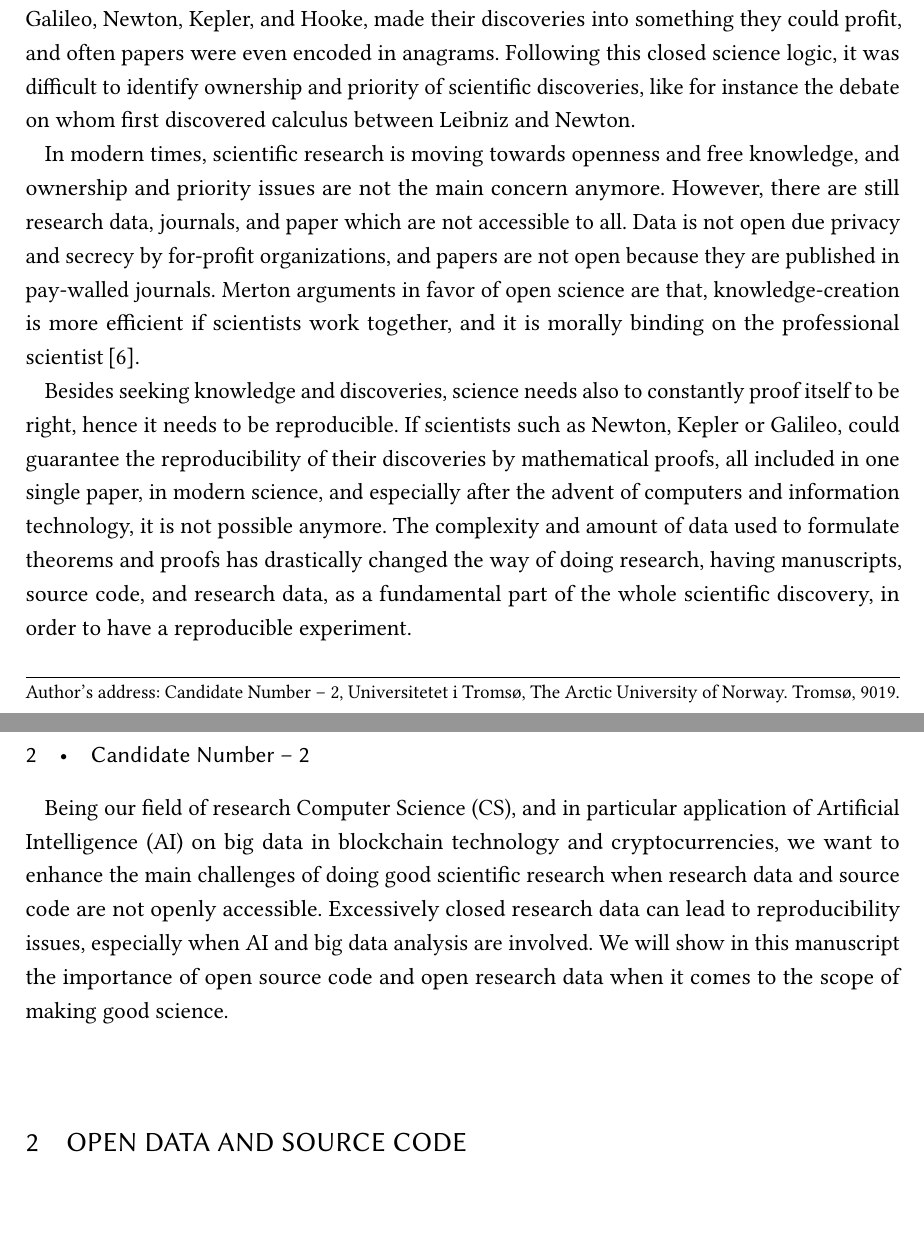
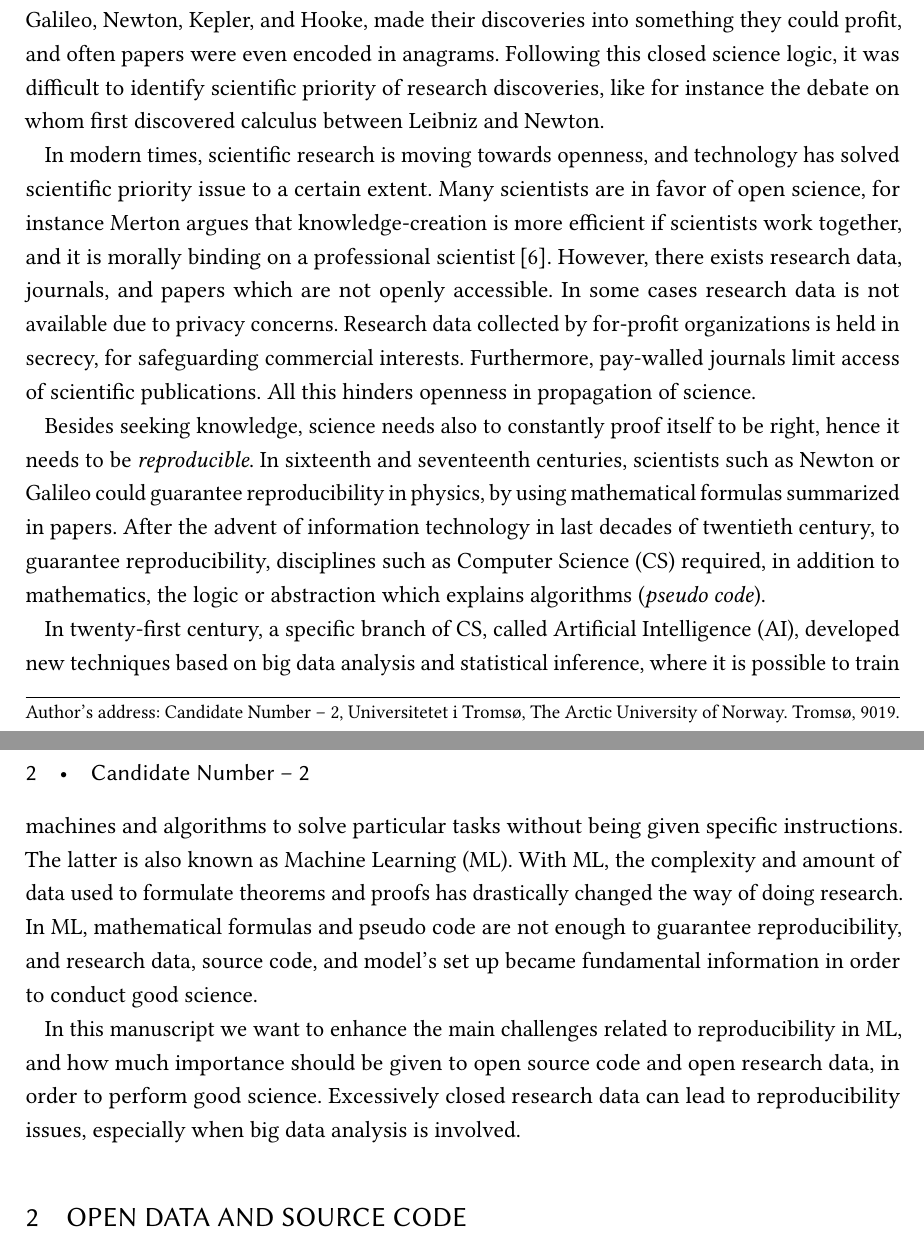
Before and after one commit to ted92/gen-8001, a LaTeX paper (inf8810.tex, which reads content.tex): two parts of pages 1 and 2 of 3, joined at a grey line, cut so that both start at the same text, the shorter picture padded with empty space. Compiled offline with pdfLaTeX.

Commit message:
Introduction
finished introduction ?

```diff
--- a/content.tex
+++ b/content.tex
@@ -7,36 +7,47 @@ of people could have access to it.
 Many scientists, including Galileo, Newton, Kepler, and Hooke, made their discoveries into
 something they could profit, and often papers were even encoded in anagrams.
 Following this closed science logic, it was difficult
-to identify ownership and priority of scientific discoveries, like for instance the
+to identify scientific priority of research discoveries, like for instance the
 debate on whom first discovered calculus between Leibniz and Newton.
 
-In modern times, scientific research is moving towards openness and free knowledge,
-and ownership and priority issues are not the main concern anymore. However,
-there are still research data, journals, and paper which are not accessible to all.
-Data is not open due privacy and secrecy by for-profit organizations, and
-papers are not open because they are published in pay-walled journals.
-Merton arguments in favor of open science are
-that, knowledge-creation is more efficient if scientists work together, and
-it is morally binding on the professional scientist\,\cite{merton1942science}.
+In modern times, scientific research is moving towards openness,
+and technology has solved scientific priority issue to a certain extent.
+Many scientists are in favor of open science, for instance
+Merton argues that knowledge-creation is more efficient if scientists work together, and
+it is morally binding on a professional scientist\,\cite{merton1942science}.
+However, there exists research data, journals, and papers which are not openly accessible.
+In some cases research data is not available due to privacy concerns.
+Research data collected by for-profit organizations is held in secrecy, for
+safeguarding commercial interests.
+Furthermore, pay-walled journals limit access of scientific publications.
+All this hinders openness in propagation of science.
 
-Besides seeking knowledge and discoveries, science needs also to constantly proof itself
-to be right, hence it needs to be reproducible. If scientists such as Newton, Kepler or Galileo,
-could guarantee the reproducibility of their discoveries by mathematical proofs, all included in one single paper,
-in modern science, and especially after the advent of computers and information technology,
-it is not possible anymore. The complexity and amount of data used
-to formulate theorems and proofs has drastically changed the way of doing research,
-having manuscripts, source code, and research data, as a fundamental part of the whole scientific discovery,
-in order to have a reproducible experiment.
+%go from reproducibility to physics then cs and then machine learning, and stick with it!
+Besides seeking knowledge, science needs also to constantly proof itself
+to be right, hence it needs to be \emph{reproducible}.
+In sixteenth and seventeenth centuries, scientists such as Newton or Galileo could guarantee
+reproducibility in physics, by using mathematical formulas summarized in papers.
+%
+After the advent of information technology in last decades of twentieth century, to guarantee reproducibility,
+disciplines such as \ac{cs} required, in addition to mathematics, the logic or abstraction
+which explains algorithms (\emph{pseudo code}).
 
-Being our field of research \ac{cs}, and in particular
-application of \ac{ai} on big data in blockchain technology and cryptocurrencies,
-we want to enhance the main challenges of doing good scientific
-research when research data and source code are not openly accessible.
+In twenty-first century, a specific branch of \ac{cs}, called \ac{ai}, developed
+new techniques based on big data analysis and statistical inference,
+where it is possible to train machines and algorithms to solve particular tasks without being
+given specific instructions. The latter is also known as \ac{ml}.
+%
+With \ac{ml}, the complexity and amount of data used
+to formulate theorems and proofs has drastically changed the way of doing research.
+In \ac{ml}, mathematical formulas and pseudo code are not
+enough to guarantee reproducibility, and research data, source code,
+and model's set up became fundamental information in order to conduct good science.
+
+In this manuscript we want to enhance the main challenges related to reproducibility
+in \ac{ml}, and how much importance should be given to open source
+code and open research data, in order to perform good science.
 Excessively closed research data can lead to reproducibility issues,
-especially when \ac{ai} and big data analysis are involved.
-%
-We will show in this manuscript the importance of open source code
-and open research data when it comes to the scope of making good science.
+especially when big data analysis is involved.
 
 \section{Open Data and Source Code}
 %Open science is the movement to make scientific research (i.e. data, software, publications)
```
Also changed, not shown: inf8810.pdf.
